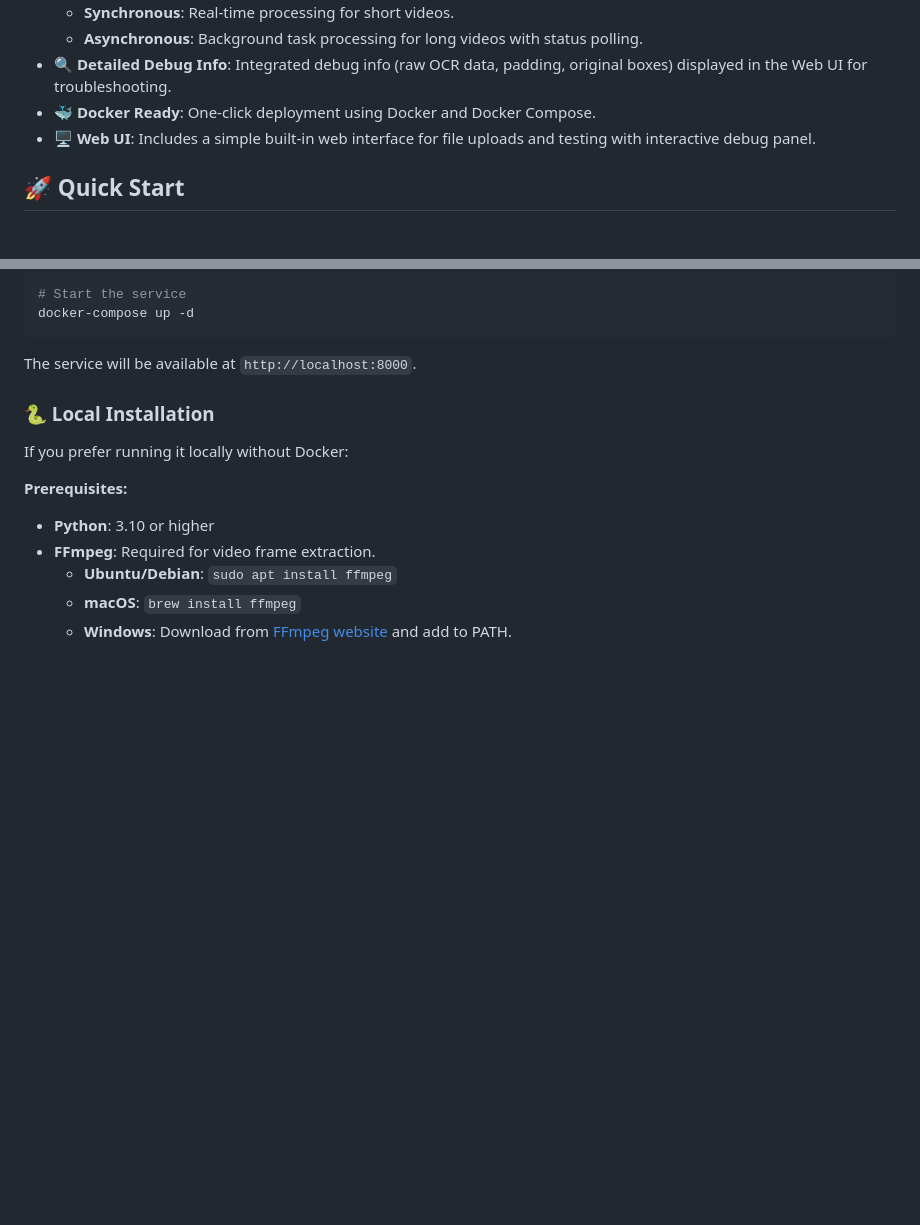
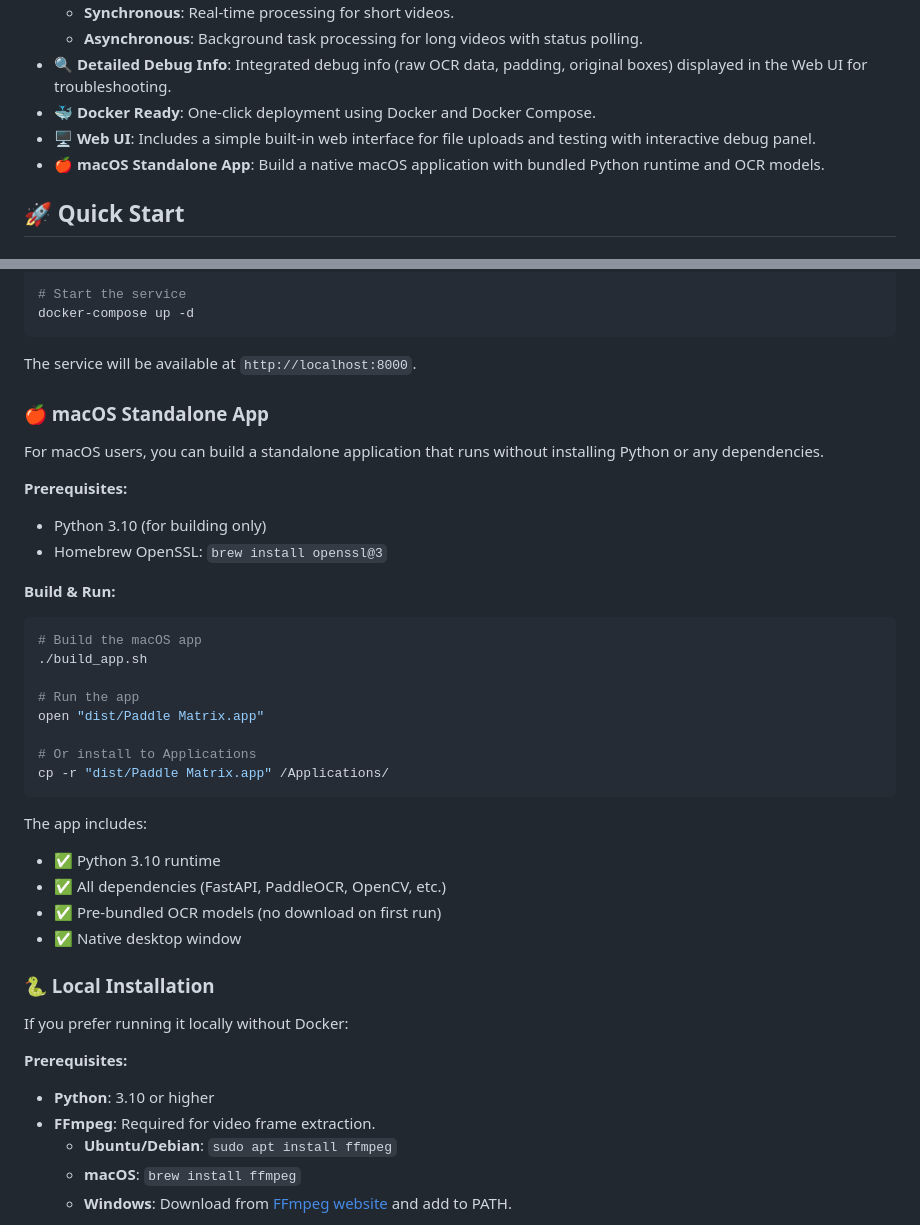
Before and after one commit to mistbit/paddle-matrix, a Markdown page: README.md, 2 parts joined by grey strips. Drawn GitHub-style; blank space fills up the shorter version.

````diff
--- a/README.md
+++ b/README.md
@@ -37,6 +37,7 @@
 - **🔍 Detailed Debug Info**: Integrated debug info (raw OCR data, padding, original boxes) displayed in the Web UI for troubleshooting.
 - **🐳 Docker Ready**: One-click deployment using Docker and Docker Compose.
 - **🖥️ Web UI**: Includes a simple built-in web interface for file uploads and testing with interactive debug panel.
+- **🍎 macOS Standalone App**: Build a native macOS application with bundled Python runtime and OCR models.
 
 ## 🚀 Quick Start
 
@@ -54,6 +55,33 @@ docker-compose up -d
 ```
 
 The service will be available at `http://localhost:8000`.
+
+### 🍎 macOS Standalone App
+
+For macOS users, you can build a standalone application that runs without installing Python or any dependencies.
+
+**Prerequisites:**
+- Python 3.10 (for building only)
+- Homebrew OpenSSL: `brew install openssl@3`
+
+**Build & Run:**
+
+```bash
+# Build the macOS app
+./build_app.sh
+
+# Run the app
+open "dist/Paddle Matrix.app"
+
+# Or install to Applications
+cp -r "dist/Paddle Matrix.app" /Applications/
+```
+
+The app includes:
+- ✅ Python 3.10 runtime
+- ✅ All dependencies (FastAPI, PaddleOCR, OpenCV, etc.)
+- ✅ Pre-bundled OCR models (no download on first run)
+- ✅ Native desktop window
 
 ### 🐍 Local Installation
 
````
Also changed, not shown: README_CN.md (+28 -0 lines).
